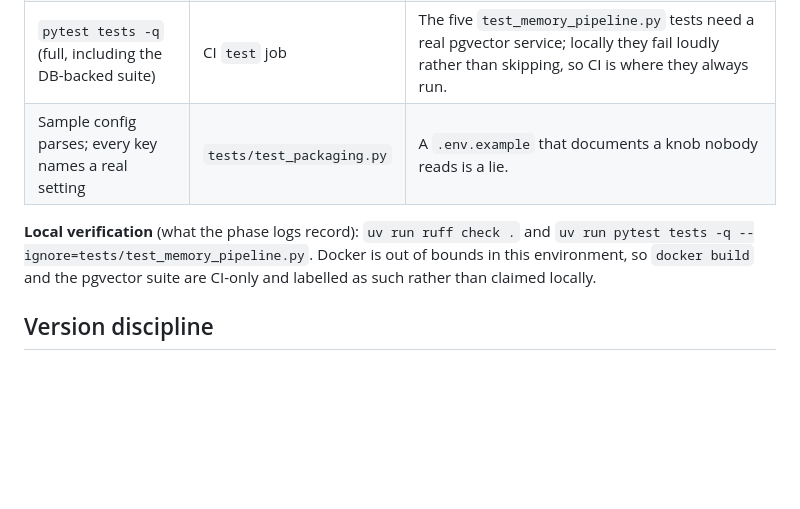
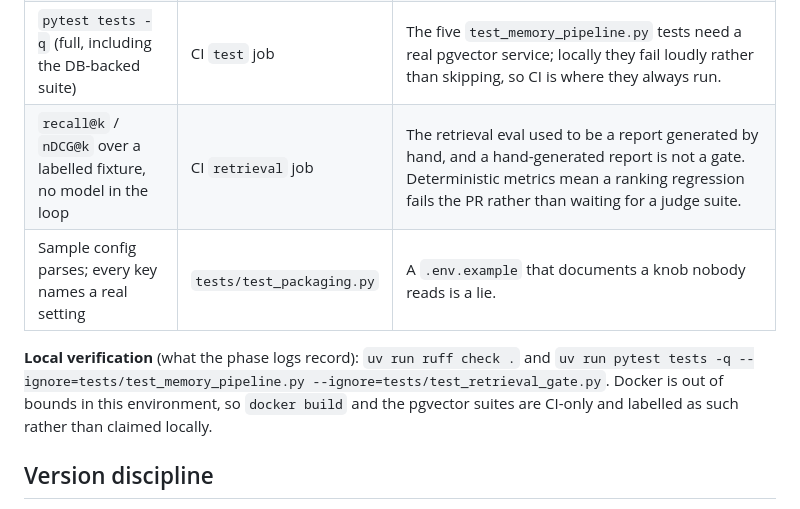
Before and after one commit to omhome16/Iris, a Markdown page: docs/support.md, the part around the change. Drawn GitHub-style; blank space fills up the shorter version.

```diff
--- a/docs/support.md
+++ b/docs/support.md
@@ -43,11 +43,13 @@ zero".
 | `ruff check .` | CI `lint` job | Lint is a gate, not a suggestion. |
 | `uv build` + install the wheel + run `iris version` / `iris --help` | CI `package` job | The wheel is the artifact. A build that only exists in `pyproject.toml` is a claim, not a deliverable. |
 | `pytest tests -q` (full, including the DB-backed suite) | CI `test` job | The five `test_memory_pipeline.py` tests need a real pgvector service; locally they fail loudly rather than skipping, so CI is where they always run. |
+| `recall@k` / `nDCG@k` over a labelled fixture, no model in the loop | CI `retrieval` job | The retrieval eval used to be a report generated by hand, and a hand-generated report is not a gate. Deterministic metrics mean a ranking regression fails the PR rather than waiting for a judge suite. |
 | Sample config parses; every key names a real setting | `tests/test_packaging.py` | A `.env.example` that documents a knob nobody reads is a lie. |
 
 **Local verification** (what the phase logs record): `uv run ruff check .` and
-`uv run pytest tests -q --ignore=tests/test_memory_pipeline.py`. Docker is out of
-bounds in this environment, so `docker build` and the pgvector suite are CI-only
+`uv run pytest tests -q --ignore=tests/test_memory_pipeline.py
+--ignore=tests/test_retrieval_gate.py`. Docker is out of
+bounds in this environment, so `docker build` and the pgvector suites are CI-only
 and labelled as such rather than claimed locally.
 
 ## Version discipline
```
Also changed, not shown: README.md (+14 -8 lines).
